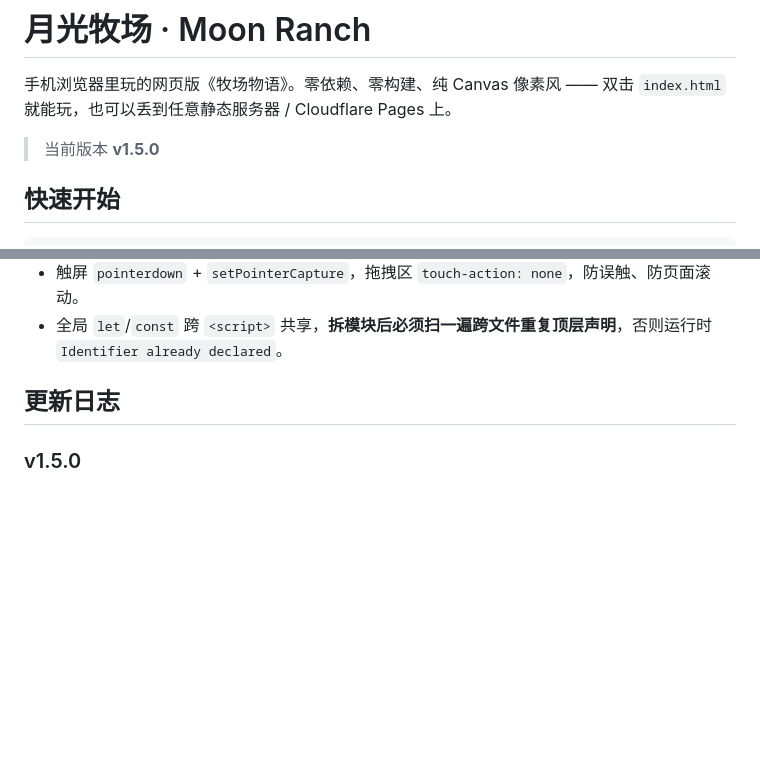
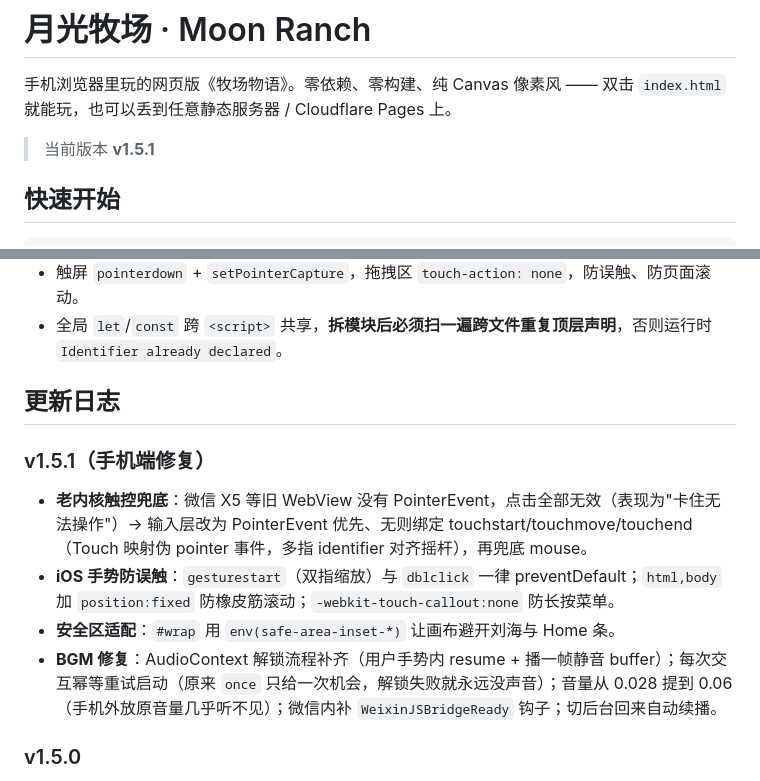
Before and after one commit to Lucasli2018/ranch-moon, a Markdown page: README.md, 2 parts joined by grey strips. GitHub-like rendering; blank space fills up the shorter version.

Commit message:
docs: README v1.5.1 手机端修复说明

```diff
--- a/README.md
+++ b/README.md
@@ -2,7 +2,7 @@
 
 手机浏览器里玩的网页版《牧场物语》。零依赖、零构建、纯 Canvas 像素风 —— 双击 `index.html` 就能玩，也可以丢到任意静态服务器 / Cloudflare Pages 上。
 
-> 当前版本 **v1.5.0**
+> 当前版本 **v1.5.1**
 
 ## 快速开始
 
@@ -127,6 +127,13 @@ ranch-moon/
 
 ## 更新日志
 
+### v1.5.1（手机端修复）
+
+- **老内核触控兜底**：微信 X5 等旧 WebView 没有 PointerEvent，点击全部无效（表现为"卡住无法操作"）→ 输入层改为 PointerEvent 优先、无则绑定 touchstart/touchmove/touchend（Touch 映射伪 pointer 事件，多指 identifier 对齐摇杆），再兜底 mouse。
+- **iOS 手势防误触**：`gesturestart`（双指缩放）与 `dblclick` 一律 preventDefault；`html,body` 加 `position:fixed` 防橡皮筋滚动；`-webkit-touch-callout:none` 防长按菜单。
+- **安全区适配**：`#wrap` 用 `env(safe-area-inset-*)` 让画布避开刘海与 Home 条。
+- **BGM 修复**：AudioContext 解锁流程补齐（用户手势内 resume + 播一帧静音 buffer）；每次交互幂等重试启动（原来 `once` 只给一次机会，解锁失败就永远没声音）；音量从 0.028 提到 0.06（手机外放原音量几乎听不见）；微信内补 `WeixinJSBridgeReady` 钩子；切后台回来自动续播。
+
 ### v1.5.0
 
 - **朝向修复**：角色四方向切图时 left/right 源格切反（`cut_grid` 索引笔误），朝左显示朝右的图，已修正。
```
